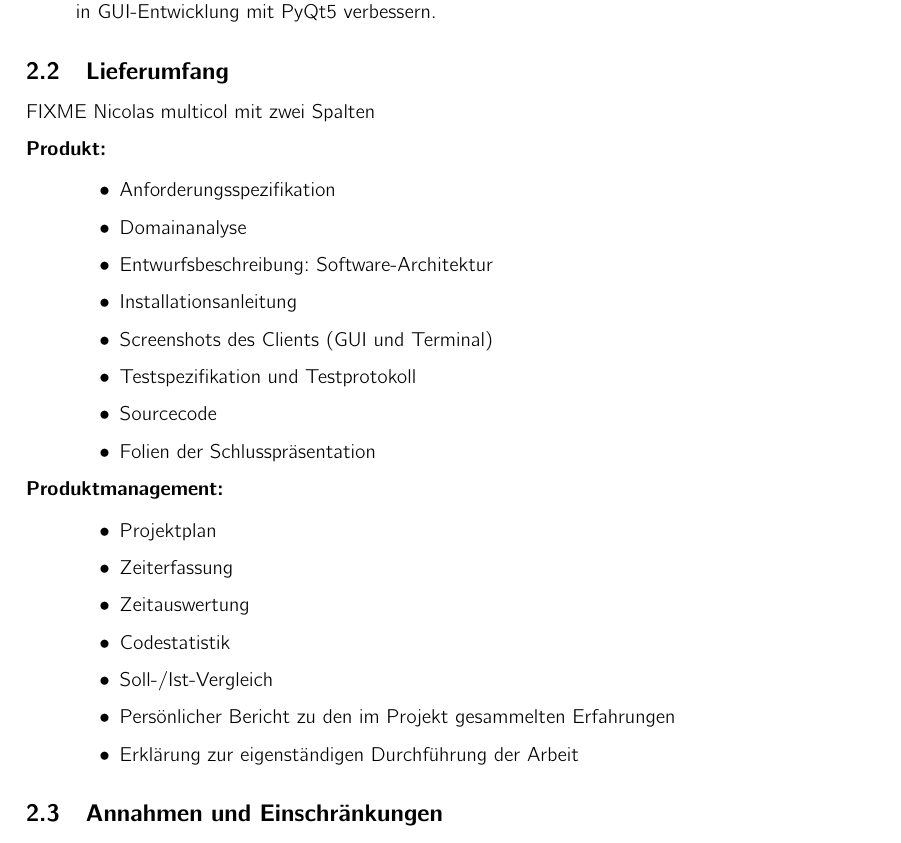
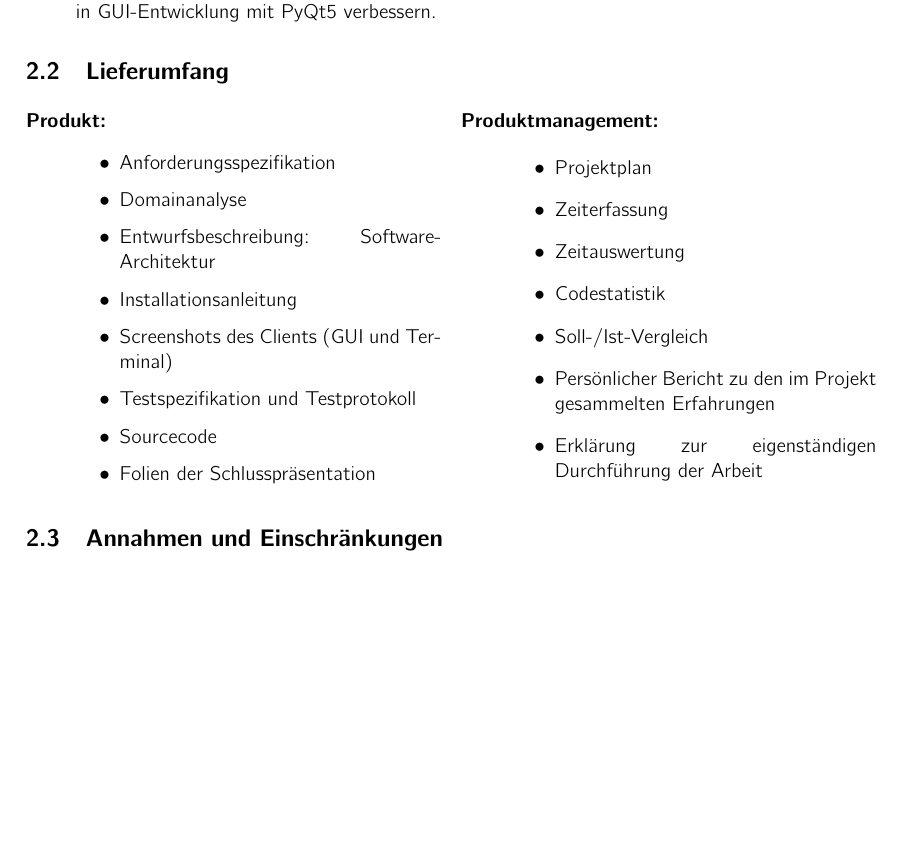
Before and after one commit to kitovu-bot/kitovu-docs, a LaTeX document (doc/Projektplan/projektplan.tex): part of page 5 of 21, cut so that both start at the same text, the shorter picture padded with empty space. Compiled offline with pdfLaTeX.

Commit message:
added multicols to the Lieferumfang

```diff
--- a/doc/Projektplan/projektplan.tex
+++ b/doc/Projektplan/projektplan.tex
@@ -11,6 +11,7 @@
 \usepackage{pdflscape}
 \usepackage{array}
 \usepackage{tabulary}
+\usepackage{multicol}
 
 % Page breaks between sections
 \let\oldsection\section
@@ -146,8 +147,7 @@ Optionale Features:
 \subsection{Lieferumfang}
 % <Konkreten Lieferumfang des Projektes beschreiben>
 
-FIXME Nicolas multicol mit zwei Spalten
-
+\begin{multicols}{2}
   \begin{description}
     \item[Produkt:] \strut \\[-1em]
     \begin{itemize}
@@ -171,6 +171,7 @@ FIXME Nicolas multicol mit zwei Spalten
       \item Erklärung zur eigenständigen Durchführung der Arbeit
     \end{itemize}
   \end{description}
+\end{multicols}
 
 \subsection{Annahmen und Einschränkungen}
 % <Annahmen die für diesen Projektplan getroffen werden und Einschränkungen denen er unterliegt>
```
Lines whose indentation alone changed are shown as unchanged.
